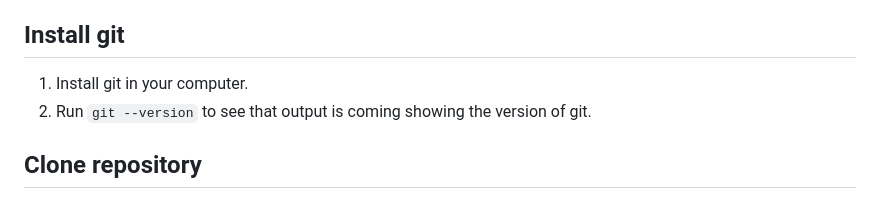
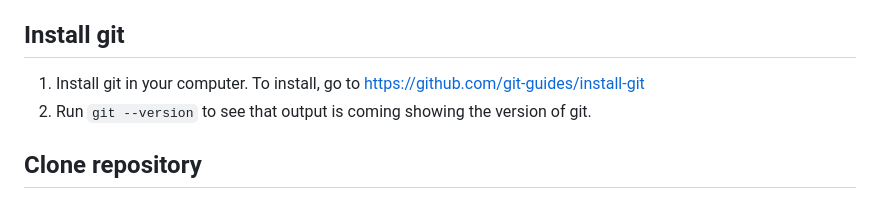
Before and after one commit to abhishekkumawat23/movie_rating, a Markdown page: README.md, the part around the change. GitHub-like rendering.

Commit message:
Corrections in instructions

```diff
--- a/README.md
+++ b/README.md
@@ -5,7 +5,7 @@
 3. Name the repository "movie_rating"
 
 ## Install git
-1. Install git in your computer.
+1. Install git in your computer. To install, go to https://github.com/git-guides/install-git
 2. Run `git --version` to see that output is coming showing the version of git.
 
 ## Clone repository
```
